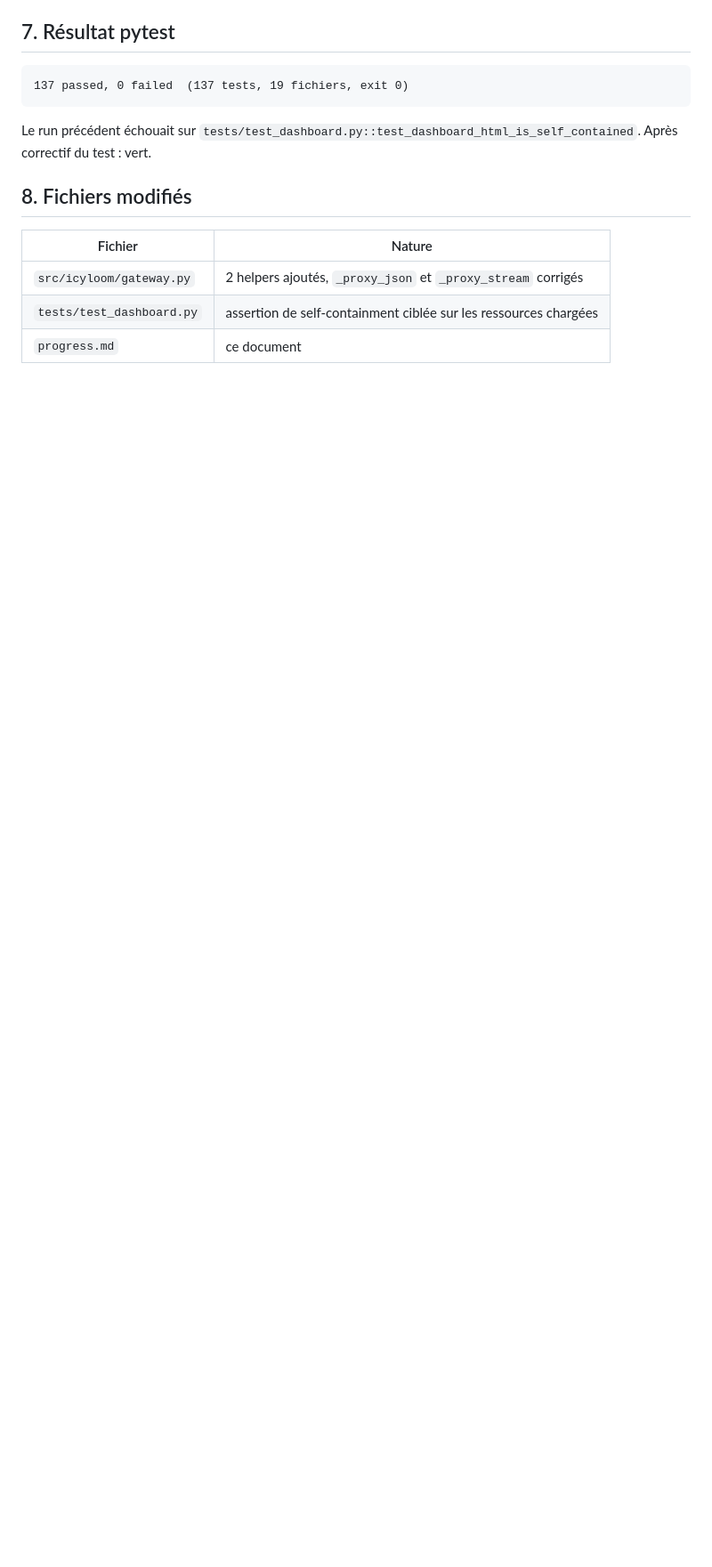
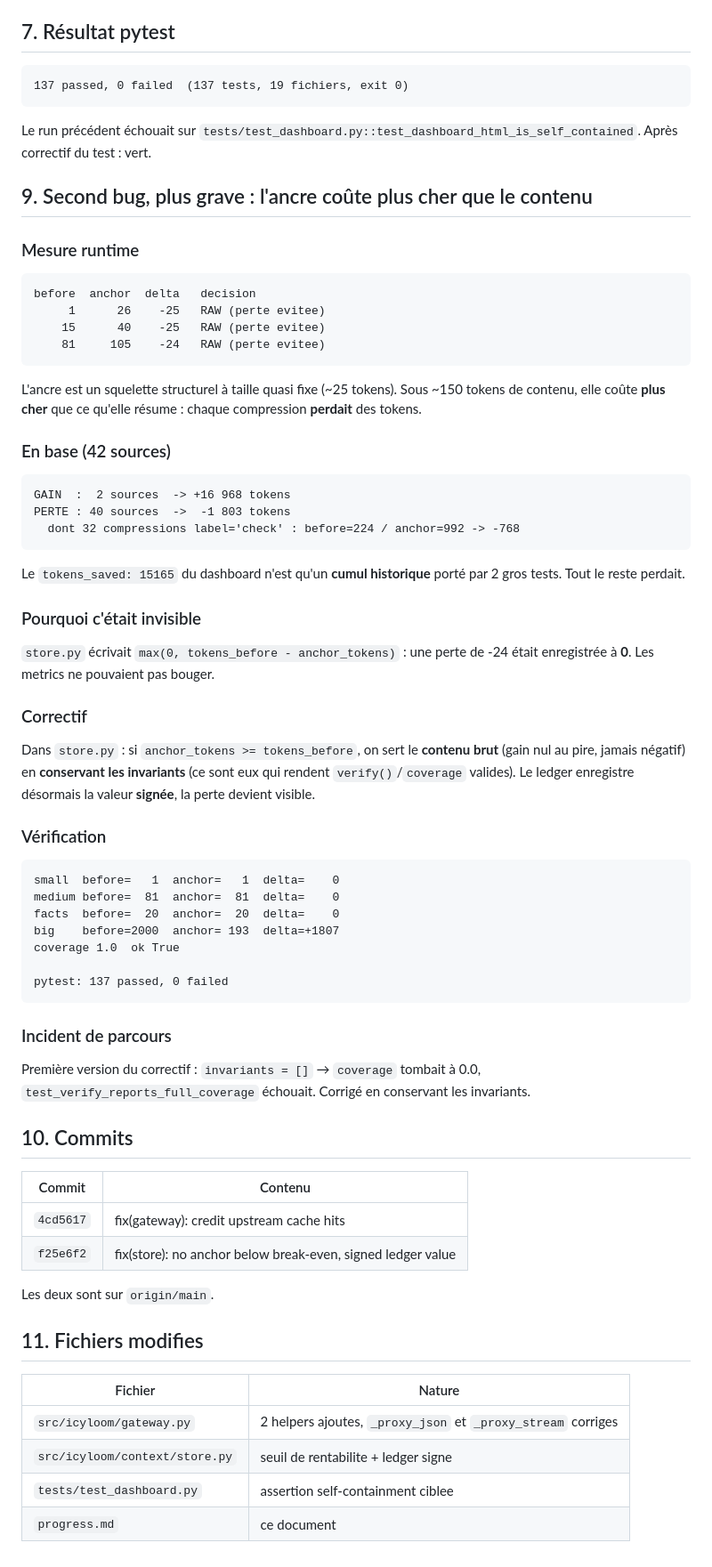
Before and after one commit to MlkBlk-IT/icy-loom, a Markdown page: progress.md, the part around the change. Shown at 89% size. GitHub-like rendering; blank space fills up the shorter version.

Commit message:
docs: progress root cause of token loss

````diff
--- a/progress.md
+++ b/progress.md
@@ -118,10 +118,76 @@ Voir section 7 — résultat recopié après exécution.
 Le run précédent échouait sur `tests/test_dashboard.py::test_dashboard_html_is_self_contained`.
 Après correctif du test : vert.
 
-## 8. Fichiers modifiés
+## 9. Second bug, plus grave : l'ancre coûte plus cher que le contenu
+
+### Mesure runtime
+
+```
+before  anchor  delta   decision
+     1      26    -25   RAW (perte evitee)
+    15      40    -25   RAW (perte evitee)
+    81     105    -24   RAW (perte evitee)
+```
+
+L'ancre est un squelette structurel à taille quasi fixe (~25 tokens).
+Sous ~150 tokens de contenu, elle coûte **plus cher** que ce qu'elle résume :
+chaque compression **perdait** des tokens.
+
+### En base (42 sources)
+
+```
+GAIN  :  2 sources  -> +16 968 tokens
+PERTE : 40 sources  ->  -1 803 tokens
+  dont 32 compressions label='check' : before=224 / anchor=992 -> -768
+```
+
+Le `tokens_saved: 15165` du dashboard n'est qu'un **cumul historique** porté
+par 2 gros tests. Tout le reste perdait.
+
+### Pourquoi c'était invisible
+
+`store.py` écrivait `max(0, tokens_before - anchor_tokens)` : une perte de
+-24 était enregistrée à **0**. Les metrics ne pouvaient pas bouger.
+
+### Correctif
+
+Dans `store.py` : si `anchor_tokens >= tokens_before`, on sert le **contenu
+brut** (gain nul au pire, jamais négatif) en **conservant les invariants**
+(ce sont eux qui rendent `verify()`/`coverage` valides). Le ledger enregistre
+désormais la valeur **signée**, la perte devient visible.
+
+### Vérification
+
+```
+small  before=   1  anchor=   1  delta=    0
+medium before=  81  anchor=  81  delta=    0
+facts  before=  20  anchor=  20  delta=    0
+big    before=2000  anchor= 193  delta=+1807
+coverage 1.0  ok True
+
+pytest: 137 passed, 0 failed
+```
+
+### Incident de parcours
+
+Première version du correctif : `invariants = []` → `coverage` tombait à 0.0,
+`test_verify_reports_full_coverage` échouait. Corrigé en conservant les
+invariants.
+
+## 10. Commits
+
+| Commit | Contenu |
+|---|---|
+| `4cd5617` | fix(gateway): credit upstream cache hits |
+| `f25e6f2` | fix(store): no anchor below break-even, signed ledger value |
+
+Les deux sont sur `origin/main`.
+
+## 11. Fichiers modifies
 
 | Fichier | Nature |
 |---|---|
-| `src/icyloom/gateway.py` | 2 helpers ajoutés, `_proxy_json` et `_proxy_stream` corrigés |
-| `tests/test_dashboard.py` | assertion de self-containment ciblée sur les ressources chargées |
+| `src/icyloom/gateway.py` | 2 helpers ajoutes, `_proxy_json` et `_proxy_stream` corriges |
+| `src/icyloom/context/store.py` | seuil de rentabilite + ledger signe |
+| `tests/test_dashboard.py` | assertion self-containment ciblee |
 | `progress.md` | ce document |
````
